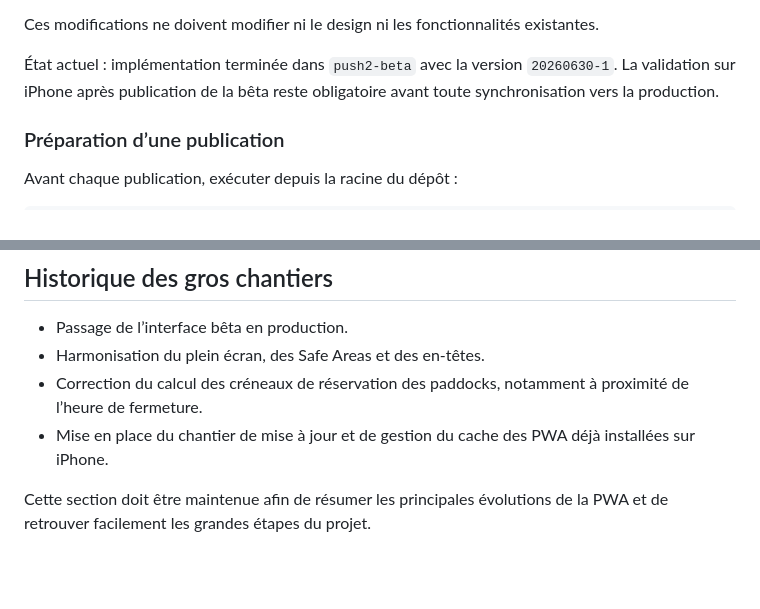
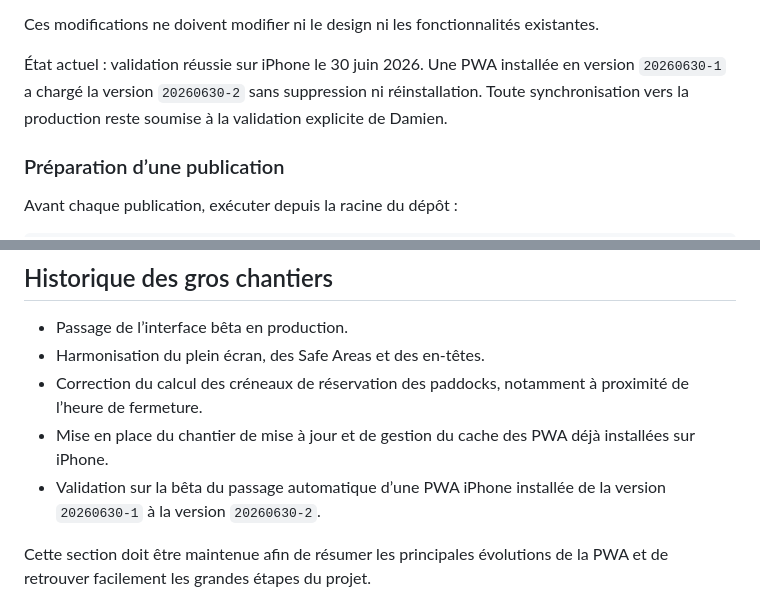
Before and after one commit to Damiensiri/push2-beta, a Markdown page: README.md, 2 parts joined by grey strips. Drawn GitHub-style; blank space fills up the shorter version.

Commit message:
Documente le test de mise à jour iPhone réussi

```diff
--- a/README.md
+++ b/README.md
@@ -65,9 +65,10 @@ Objectifs :
 Ces modifications ne doivent modifier ni le design ni les fonctionnalités
 existantes.
 
-État actuel : implémentation terminée dans `push2-beta` avec la version
-`20260630-1`. La validation sur iPhone après publication de la bêta reste
-obligatoire avant toute synchronisation vers la production.
+État actuel : validation réussie sur iPhone le 30 juin 2026. Une PWA installée
+en version `20260630-1` a chargé la version `20260630-2` sans suppression ni
+réinstallation. Toute synchronisation vers la production reste soumise à la
+validation explicite de Damien.
 
 ### Préparation d’une publication
 
@@ -99,6 +100,8 @@ synchronise dans `index.html`, `manifest.json`, `OneSignalSDKWorker.js` et
   proximité de l’heure de fermeture.
 - Mise en place du chantier de mise à jour et de gestion du cache des PWA déjà
   installées sur iPhone.
+- Validation sur la bêta du passage automatique d’une PWA iPhone installée de
+  la version `20260630-1` à la version `20260630-2`.
 
 Cette section doit être maintenue afin de résumer les principales évolutions de
 la PWA et de retrouver facilement les grandes étapes du projet.
```
